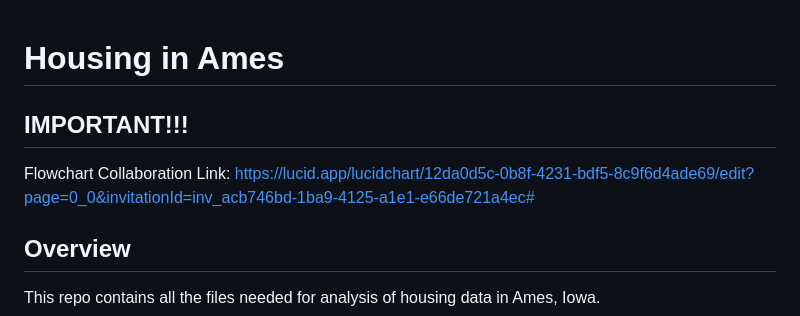
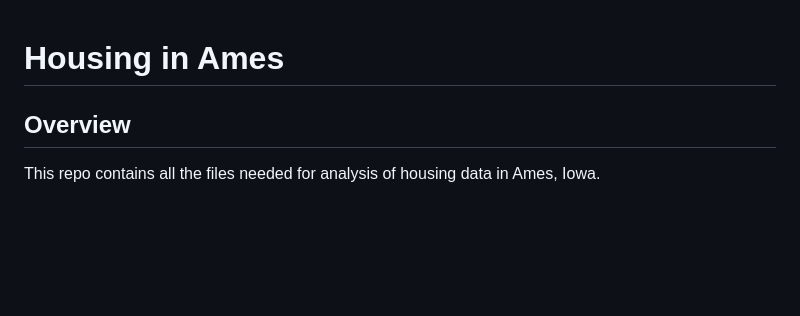
Before and after one commit to Stary54264/Housing-in-Ames, a Markdown page: README.md, the part around the change. GitHub-like rendering; blank space fills up the shorter version.

```diff
--- a/README.md
+++ b/README.md
@@ -1,8 +1,4 @@
 # Housing in Ames
-
-## IMPORTANT!!!
-Flowchart Collaboration Link: https://lucid.app/lucidchart/12da0d5c-0b8f-4231-bdf5-8c9f6d4ade69/edit?page=0_0&invitationId=inv_acb746bd-1ba9-4125-a1e1-e66de721a4ec#
-
 
 ## Overview
 
```
